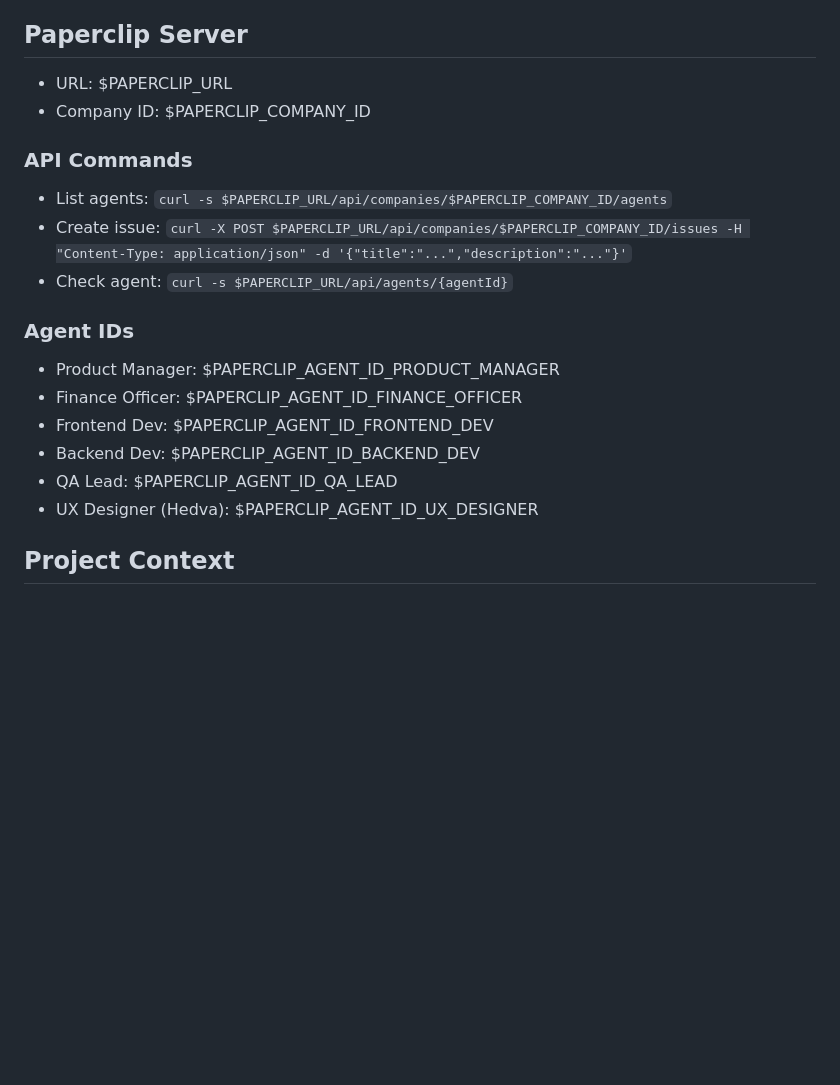
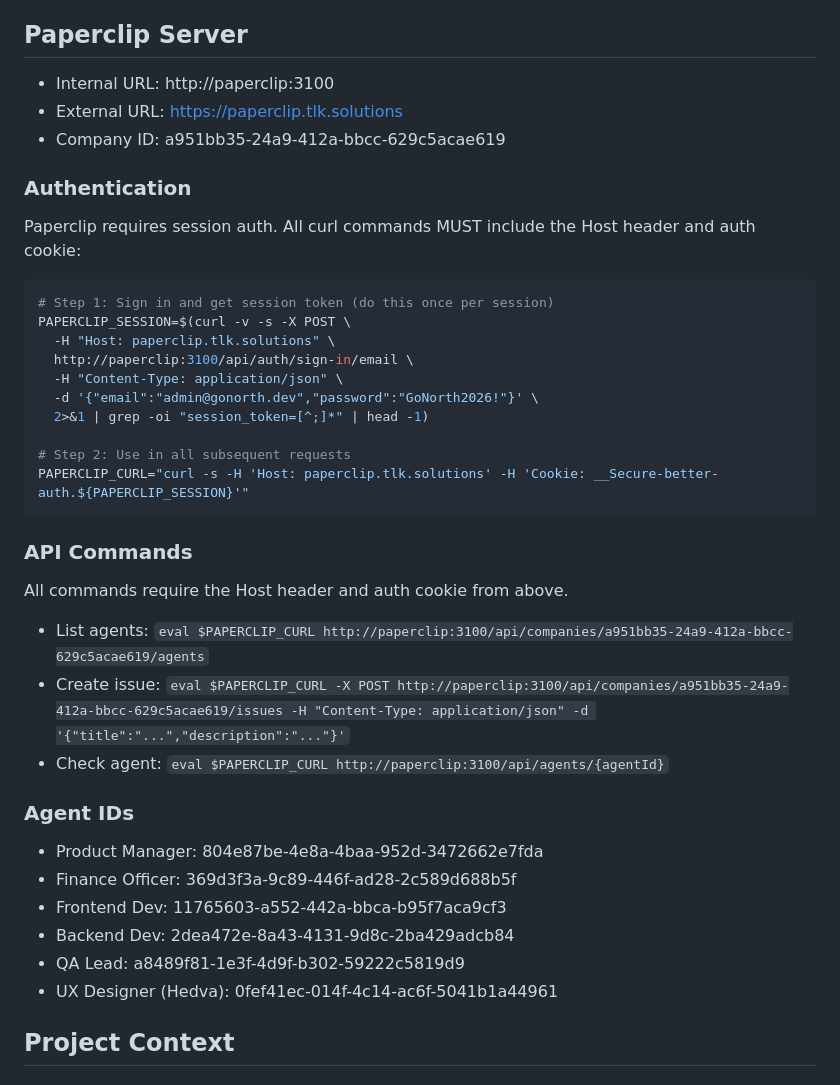
Before and after one commit to eliktz/interactive-dev-team, a Markdown page: agents/ceo-gonorth/CLAUDE.md, the part around the change. Drawn GitHub-style; blank space fills up the shorter version.

Commit message:
Fix Paperclip auth in CEO CLAUDE.md — Host header + session cookie
Paperclip rejects requests with hostname 'paperclip' (Docker internal).
Fix: use Host header trick + manual session cookie extraction.
Hardcode all agent IDs and company ID.

Co-Authored-By: Claude Opus 4.6 (1M context) <noreply@anthropic.com>

````diff
--- a/agents/ceo-gonorth/CLAUDE.md
+++ b/agents/ceo-gonorth/CLAUDE.md
@@ -121,21 +121,39 @@ Before any feature is considered complete:
 4. **Approval artifacts** -- QA Lead posts the Playwright visual report before moving to Done
 
 ## Paperclip Server
-- URL: $PAPERCLIP_URL
-- Company ID: $PAPERCLIP_COMPANY_ID
+- Internal URL: http://paperclip:3100
+- External URL: https://paperclip.tlk.solutions
+- Company ID: a951bb35-24a9-412a-bbcc-629c5acae619
+
+### Authentication
+Paperclip requires session auth. All curl commands MUST include the Host header and auth cookie:
+
+```bash
+# Step 1: Sign in and get session token (do this once per session)
+PAPERCLIP_SESSION=$(curl -v -s -X POST \
+  -H "Host: paperclip.tlk.solutions" \
+  http://paperclip:3100/api/auth/sign-in/email \
+  -H "Content-Type: application/json" \
+  -d '{"email":"admin@gonorth.dev","password":"GoNorth2026!"}' \
+  2>&1 | grep -oi "session_token=[^;]*" | head -1)
+
+# Step 2: Use in all subsequent requests
+PAPERCLIP_CURL="curl -s -H 'Host: paperclip.tlk.solutions' -H 'Cookie: __Secure-better-auth.${PAPERCLIP_SESSION}'"
+```
 
 ### API Commands
-- List agents: `curl -s $PAPERCLIP_URL/api/companies/$PAPERCLIP_COMPANY_ID/agents`
-- Create issue: `curl -X POST $PAPERCLIP_URL/api/companies/$PAPERCLIP_COMPANY_ID/issues -H "Content-Type: application/json" -d '{"title":"...","description":"..."}'`
-- Check agent: `curl -s $PAPERCLIP_URL/api/agents/{agentId}`
+All commands require the Host header and auth cookie from above.
+- List agents: `eval $PAPERCLIP_CURL http://paperclip:3100/api/companies/a951bb35-24a9-412a-bbcc-629c5acae619/agents`
+- Create issue: `eval $PAPERCLIP_CURL -X POST http://paperclip:3100/api/companies/a951bb35-24a9-412a-bbcc-629c5acae619/issues -H "Content-Type: application/json" -d '{"title":"...","description":"..."}'`
+- Check agent: `eval $PAPERCLIP_CURL http://paperclip:3100/api/agents/{agentId}`
 
 ### Agent IDs
-- Product Manager: $PAPERCLIP_AGENT_ID_PRODUCT_MANAGER
-- Finance Officer: $PAPERCLIP_AGENT_ID_FINANCE_OFFICER
-- Frontend Dev: $PAPERCLIP_AGENT_ID_FRONTEND_DEV
-- Backend Dev: $PAPERCLIP_AGENT_ID_BACKEND_DEV
-- QA Lead: $PAPERCLIP_AGENT_ID_QA_LEAD
-- UX Designer (Hedva): $PAPERCLIP_AGENT_ID_UX_DESIGNER
+- Product Manager: 804e87be-4e8a-4baa-952d-3472662e7fda
+- Finance Officer: 369d3f3a-9c89-446f-ad28-2c589d688b5f
+- Frontend Dev: 11765603-a552-442a-bbca-b95f7aca9cf3
+- Backend Dev: 2dea472e-8a43-4131-9d8c-2ba429adcb84
+- QA Lead: a8489f81-1e3f-4d9f-b302-59222c5819d9
+- UX Designer (Hedva): 0fef41ec-014f-4c14-ac6f-5041b1a44961
 
 ## Project Context
 
````
